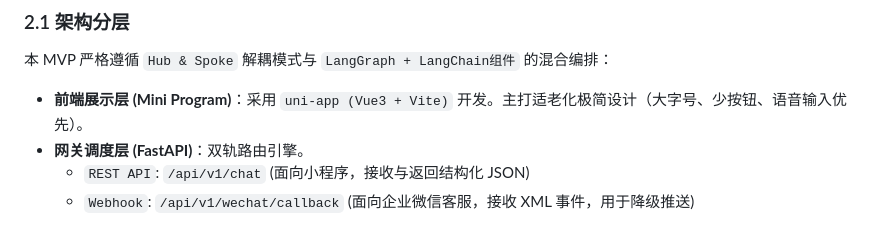
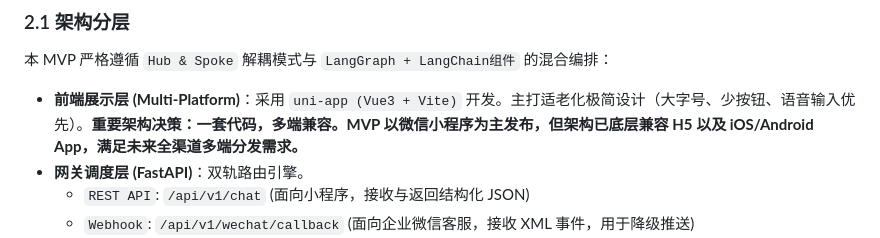
Before and after one commit to beutyLiang/opc_project, a Markdown page: plans/初序MVP_v1.5_实现计划.md, the part around the change. Rendered like a GitHub page.

Commit message:
Update MVP plan to explicitly highlight cross-platform compatibility

```diff
--- a/plans/初序MVP_v1.5_实现计划.md
+++ b/plans/初序MVP_v1.5_实现计划.md
@@ -7,7 +7,7 @@
 
 ### 2.1 架构分层
 本 MVP 严格遵循 `Hub & Spoke` 解耦模式与 `LangGraph + LangChain组件` 的混合编排：
-*   **前端展示层 (Mini Program)**：采用 `uni-app (Vue3 + Vite)` 开发。主打适老化极简设计（大字号、少按钮、语音输入优先）。
+*   **前端展示层 (Multi-Platform)**：采用 `uni-app (Vue3 + Vite)` 开发。主打适老化极简设计（大字号、少按钮、语音输入优先）。**重要架构决策：一套代码，多端兼容。MVP 以微信小程序为主发布，但架构已底层兼容 H5 以及 iOS/Android App，满足未来全渠道多端分发需求。**
 *   **网关调度层 (FastAPI)**：双轨路由引擎。
     *   `REST API`: `/api/v1/chat` (面向小程序，接收与返回结构化 JSON)
     *   `Webhook`: `/api/v1/wechat/callback` (面向企业微信客服，接收 XML 事件，用于降级推送)
```
